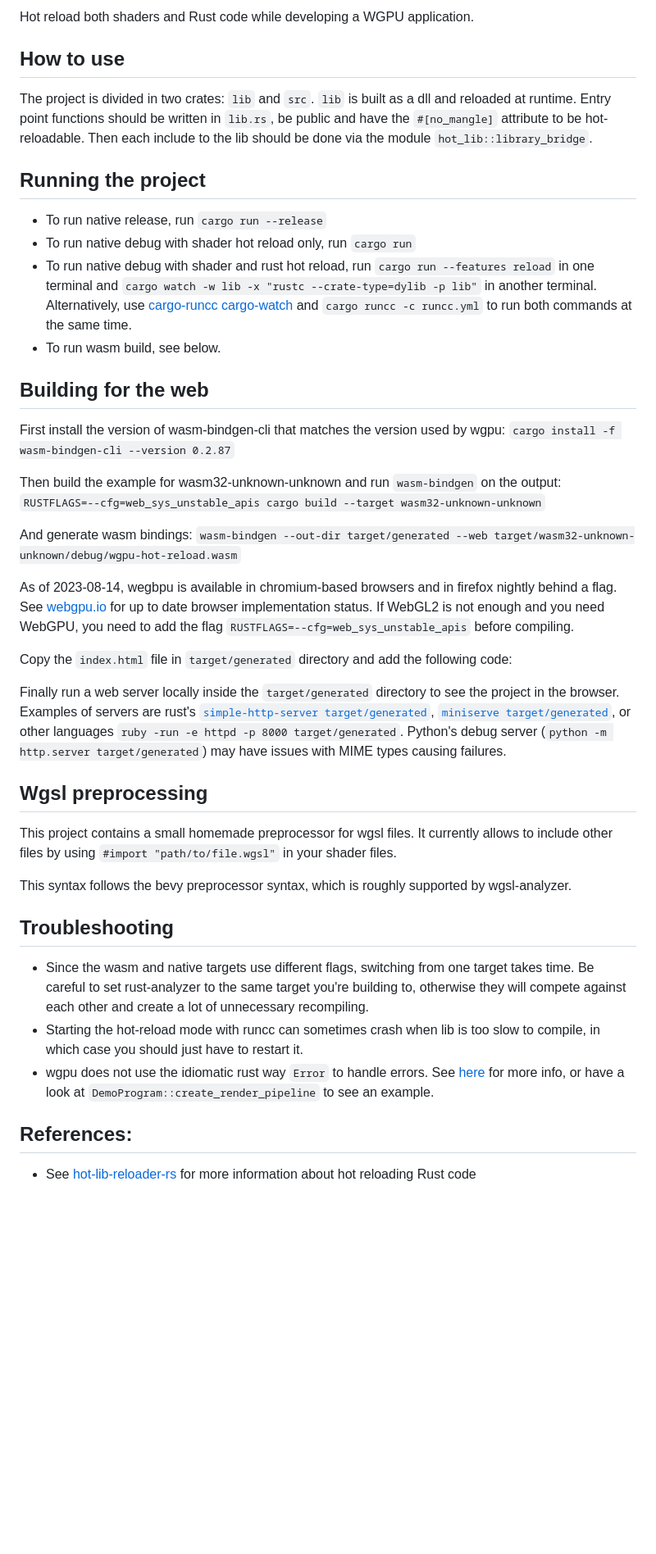
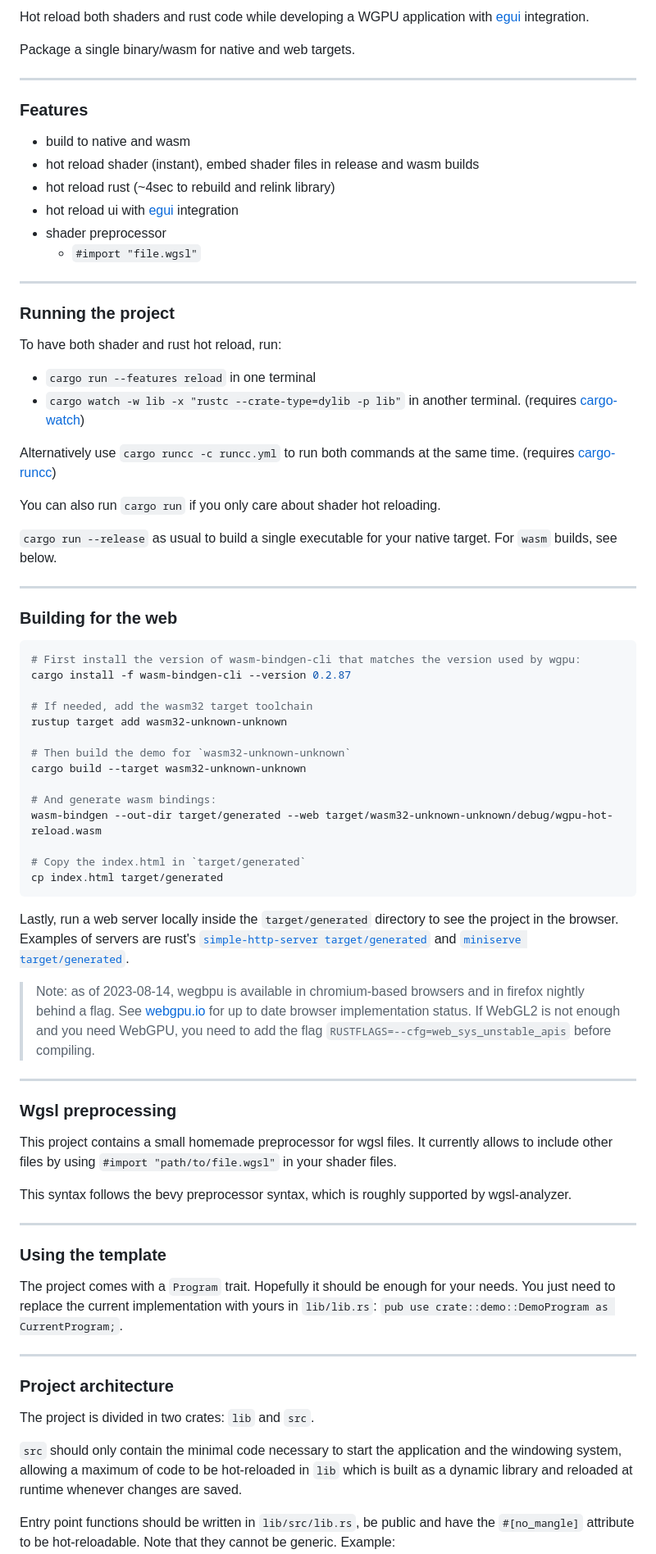
Before and after one commit to Azkellas/rust_wgpu_hot_reload, a Markdown page: README.md, the part around one of its changes. Shown at 82% size. Drawn GitHub-style; blank space fills up the shorter version.

````diff
--- a/README.md
+++ b/README.md
@@ -4,54 +4,87 @@
 
-Hot reload both shaders and Rust code while developing a WGPU application.
+Hot reload both shaders and rust code while developing a WGPU application with [egui](https://github.com/emilk/egui) integration.
 
-## How to use
+Package a single binary/wasm for native and web targets.
 
-The project is divided in two crates: `lib` and `src`. `lib` is built as a dll and reloaded at runtime.
-Entry point functions should be written in `lib.rs`, be public and have the `#[no_mangle]` attribute to be hot-reloadable.
-Then each include to the lib should be done via the module `hot_lib::library_bridge`.
+---
 
-## Running the project
+### Features
 
-- To run native release, run `cargo run --release`
-- To run native debug with shader hot reload only, run `cargo run`
-- To run native debug with shader and rust hot reload, run `cargo run --features reload` in one terminal and `cargo watch -w lib -x "rustc --crate-type=dylib -p lib"` in another terminal. Alternatively, use [cargo-runcc](https://crates.io/crates/runcc) [cargo-watch](https://github.com/watchexec/cargo-watch) and `cargo runcc -c runcc.yml` to run both commands at the same time.
-- To run wasm build, see below.
+- build to native and wasm
+- hot reload shader (instant), embed shader files in release and wasm builds
+- hot reload rust (~4sec to rebuild and relink library)
+- hot reload ui with [egui](https://github.com/emilk/egui) integration
+- shader preprocessor
+  - `#import "file.wgsl"`
 
-## Building for the web
+---
 
-First install the version of wasm-bindgen-cli that matches the version used by wgpu:
-`cargo install -f wasm-bindgen-cli --version 0.2.87`
+### Running the project
 
-Then build the example for wasm32-unknown-unknown and run `wasm-bindgen` on the output:
-`RUSTFLAGS=--cfg=web_sys_unstable_apis cargo build --target wasm32-unknown-unknown`
+To have both shader and rust hot reload, run:
+  - `cargo run --features reload` in one terminal
+  - `cargo watch -w lib -x "rustc --crate-type=dylib -p lib"` in another terminal. (requires [cargo-watch](https://github.com/watchexec/cargo-watch))
 
-And generate wasm bindings:
-`wasm-bindgen --out-dir target/generated --web target/wasm32-unknown-unknown/debug/wgpu-hot-reload.wasm`
+Alternatively use `cargo runcc -c runcc.yml` to run both commands at the same time. (requires [cargo-runcc](https://crates.io/crates/runcc))
 
-As of 2023-08-14, wegbpu is available in chromium-based browsers and in firefox nightly behind a flag. See [webgpu.io](https://webgpu.io) for up to date browser implementation status. If WebGL2 is not enough and you need WebGPU, you need to add the flag `RUSTFLAGS=--cfg=web_sys_unstable_apis` before compiling.
+You can also run `cargo run` if you only care about shader hot reloading.
+
+`cargo run --release` as usual to build a single executable for your native target. For `wasm` builds, see below.
+
+---
+
+### Building for the web
+
+```sh
+# First install the version of wasm-bindgen-cli that matches the version used by wgpu:
+cargo install -f wasm-bindgen-cli --version 0.2.87
+
+# If needed, add the wasm32 target toolchain
+rustup target add wasm32-unknown-unknown
+
+# Then build the demo for `wasm32-unknown-unknown`
+cargo build --target wasm32-unknown-unknown
+
+# And generate wasm bindings:
+wasm-bindgen --out-dir target/generated --web target/wasm32-unknown-unknown/debug/wgpu-hot-reload.wasm
+
+# Copy the index.html in `target/generated`
+cp index.html target/generated
+```
+
+Lastly, run a web server locally inside the `target/generated` directory to see the project in the browser.
+Examples of servers are rust's
+[`simple-http-server target/generated`](https://crates.io/crates/simple-http-server) and
+[`miniserve target/generated`](https://crates.io/crates/miniserve).
 
 
-Copy the `index.html` file in `target/generated` directory and add the following code:
+> Note: as of 2023-08-14, wegbpu is available in chromium-based browsers and in firefox nightly behind a flag. See [webgpu.io](https://webgpu.io) for up to date browser implementation status. If WebGL2 is not enough and you need WebGPU, you need to add the flag `RUSTFLAGS=--cfg=web_sys_unstable_apis` before compiling.
 
-Finally run a web server locally inside the `target/generated` directory to see the project in the browser. Examples of servers are rust's
-[`simple-http-server target/generated`](https://crates.io/crates/simple-http-server),
-[`miniserve target/generated`](https://crates.io/crates/miniserve), or other languages
-`ruby -run -e httpd -p 8000 target/generated`.
-Python's debug server (`python -m http.server target/generated`) may have issues with MIME types causing failures.
+---
 
-## Wgsl preprocessing
+### Wgsl preprocessing
+
 This project contains a small homemade preprocessor for wgsl files.
 It currently allows to include other files by using `#import "path/to/file.wgsl"` in your shader files.
 
 This syntax follows the bevy preprocessor syntax, which is roughly supported by wgsl-analyzer.
 
+---
 
-## Troubleshooting
-- Since the wasm and native targets use different flags, switching from one target takes time. Be careful
-to set rust-analyzer to the same target you're building to, otherwise they will compete against each other
-and create a lot of unnecessary recompiling.
-- Starting the hot-reload mode with runcc can sometimes crash when lib is too slow to compile, in which case you should just have to restart it.
-- wgpu does not use the idiomatic rust way `Error` to handle errors. See [here](https://github.com/gfx-rs/wgpu/issues/3767) for more info, or have a look at `DemoProgram::create_render_pipeline` to see an example.
+### Using the template
 
-## References:
-- See [hot-lib-reloader-rs](https://github.com/rksm/hot-lib-reloader-rs) for more information about hot reloading Rust code
+The project comes with a `Program` trait. Hopefully it should be enough for your needs. You just need to replace the current implementation with yours in `lib/lib.rs`: `pub use crate::demo::DemoProgram as CurrentProgram;`.
+
+
+---
+
+### Project architecture
+
+The project is divided in two crates: `lib` and `src`.
+
+`src` should only contain the minimal code necessary to start the application and the windowing system,
+allowing a maximum of code to be hot-reloaded in `lib` which is built as a dynamic library and reloaded at runtime whenever changes are saved.
+
+Entry point functions should be written in `lib/src/lib.rs`, be public and have the `#[no_mangle]` attribute to be hot-reloadable.
+Note that they cannot be generic. Example:
+
````
Also changed, not shown: other parts of README.md (+31 -1 lines).
